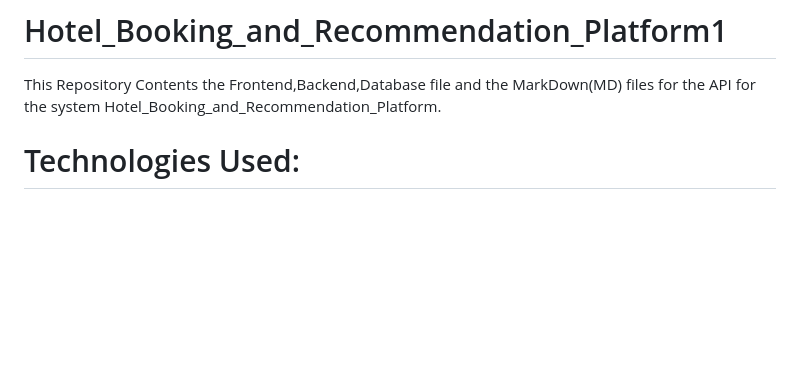
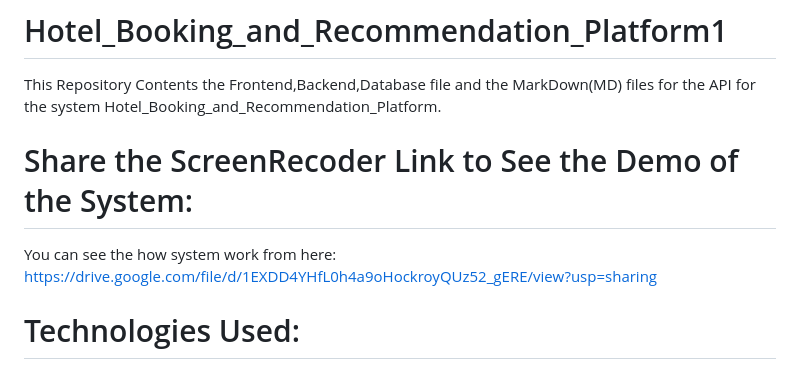
Before and after one commit to DhanrajChitte/Hotel_Booking_and_Recommendation_Platform1, a Markdown page: README.md, the part around the change. GitHub-like rendering; blank space fills up the shorter version.

```diff
--- a/README.md
+++ b/README.md
@@ -1,5 +1,9 @@
 # Hotel_Booking_and_Recommendation_Platform1
 This Repository Contents the Frontend,Backend,Database file and the MarkDown(MD) files for the API for the system Hotel_Booking_and_Recommendation_Platform.
+
+# Share the ScreenRecoder Link to See the Demo of the System:
+  You can see the how system work from here:
+  https://drive.google.com/file/d/1EXDD4YHfL0h4a9oHockroyQUz52_gERE/view?usp=sharing
 
 # Technologies Used:
 1) Frontend:-HTML,CSS,JavaScript(JS)  (Basic UI)
```
